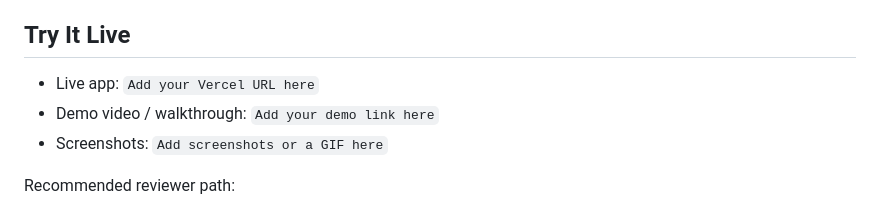
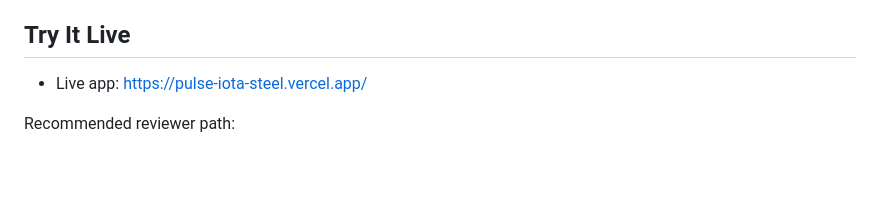
Before and after one commit to kim-mac/Pulse, a Markdown page: README.md, the part around the change. Drawn GitHub-style; blank space fills up the shorter version.

Commit message:
Change live app URL in README
Updated live app URL in README.

```diff
--- a/README.md
+++ b/README.md
@@ -6,9 +6,7 @@ This project was built independently from end to end, including product design,
 
 ## Try It Live
 
-- Live app: `Add your Vercel URL here`
-- Demo video / walkthrough: `Add your demo link here`
-- Screenshots: `Add screenshots or a GIF here`
+- Live app: https://pulse-iota-steel.vercel.app/
 
 Recommended reviewer path:
 
```
